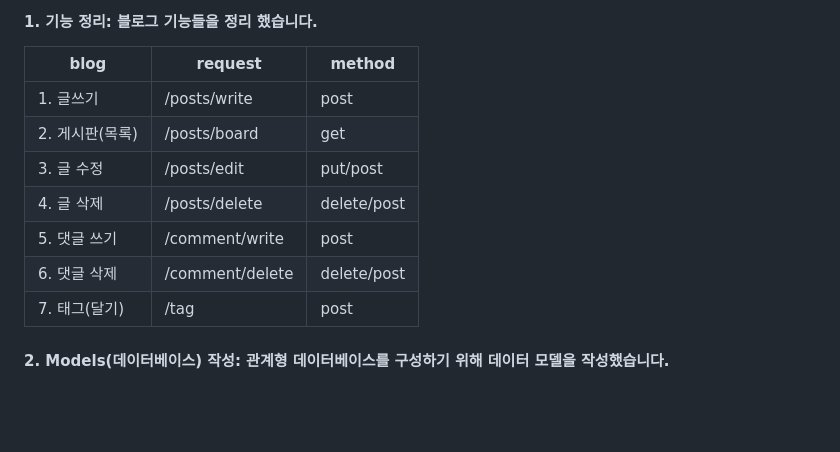
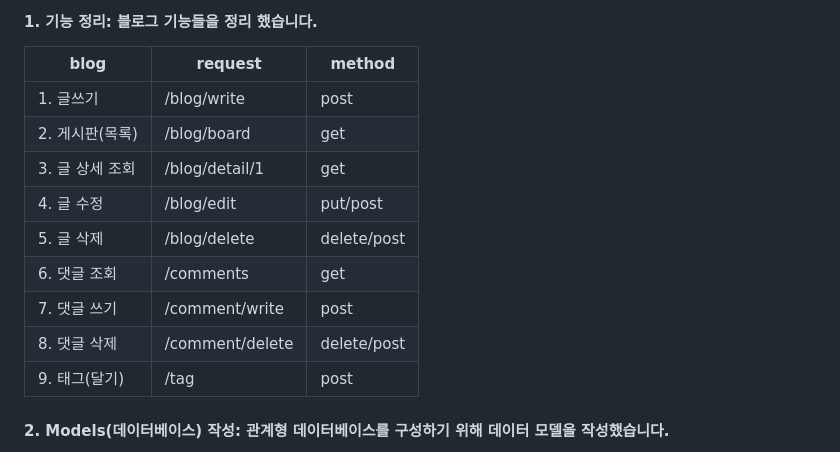
Before and after one commit to sungbinlee/MyDjangoProject, a Markdown page: README.md, the part around the change printed below. Rendered like a GitHub page; blank space fills up the shorter version.

```diff
--- a/README.md
+++ b/README.md
@@ -27,14 +60,15 @@
 
 |blog|request|method|
 |---|---|---|
-|1. 글쓰기|/posts/write|post|
-|2. 게시판(목록)|/posts/board|get|
-|3. 글 수정|/posts/edit|put/post|
-|4. 글 삭제|/posts/delete|delete/post|
-|5. 댓글 쓰기|/comment/write|post|
-|6. 댓글 삭제|/comment/delete|delete/post|
-|7. 태그(달기)|/tag|post|
-
+|1. 글쓰기|/blog/write|post|
+|2. 게시판(목록)|/blog/board|get|
+|3. 글 상세 조회|/blog/detail/1|get|
+|4. 글 수정|/blog/edit|put/post|
+|5. 글 삭제|/blog/delete|delete/post|
+|6. 댓글 조회|/comments|get|
+|7. 댓글 쓰기|/comment/write|post|
+|8. 댓글 삭제|/comment/delete|delete/post|
+|9. 태그(달기)|/tag|post|
 
 #### 2. Models(데이터베이스) 작성: 관계형 데이터베이스를 구성하기 위해 데이터 모델을 작성했습니다.
    - 블로그 글(Post)
```
Also changed, not shown: other parts of README.md (+35 -2 lines).
